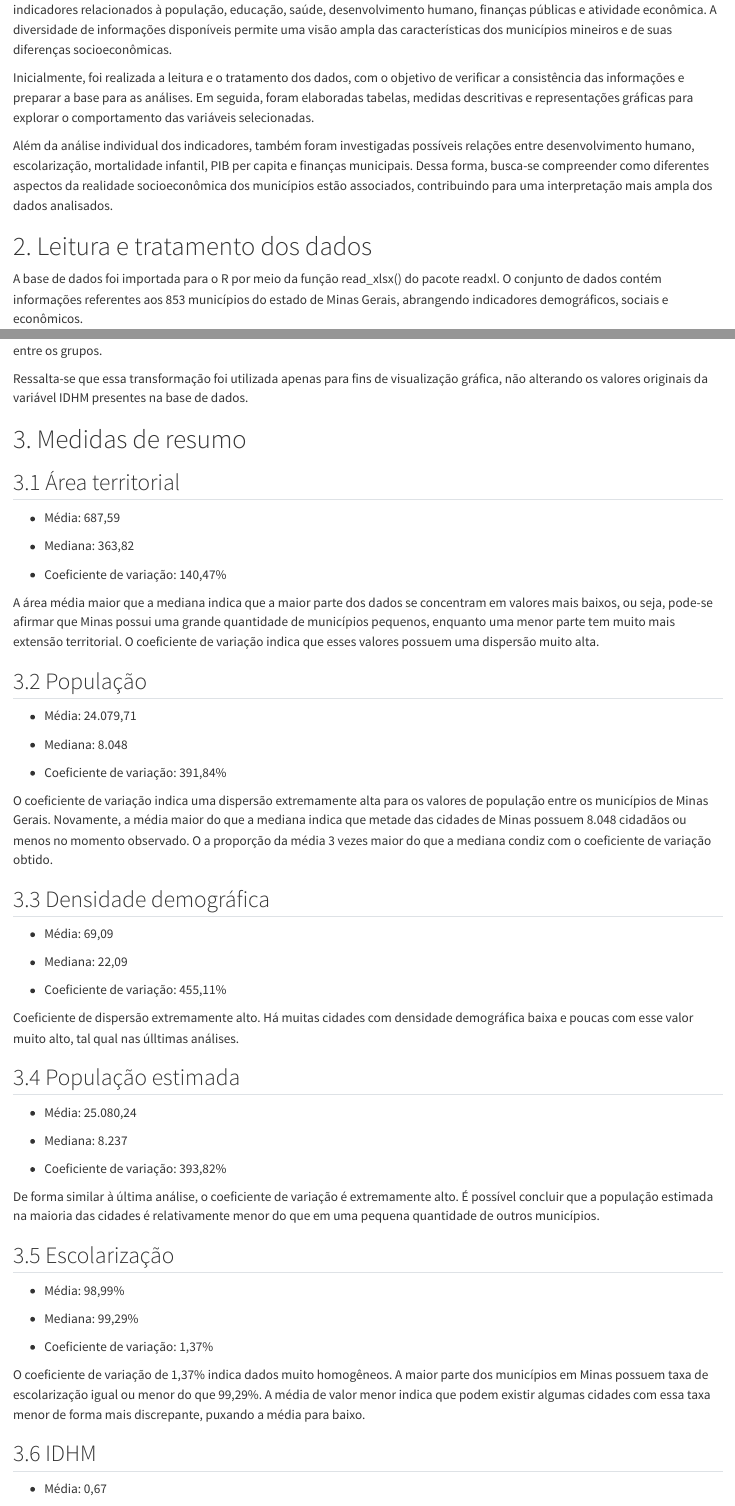
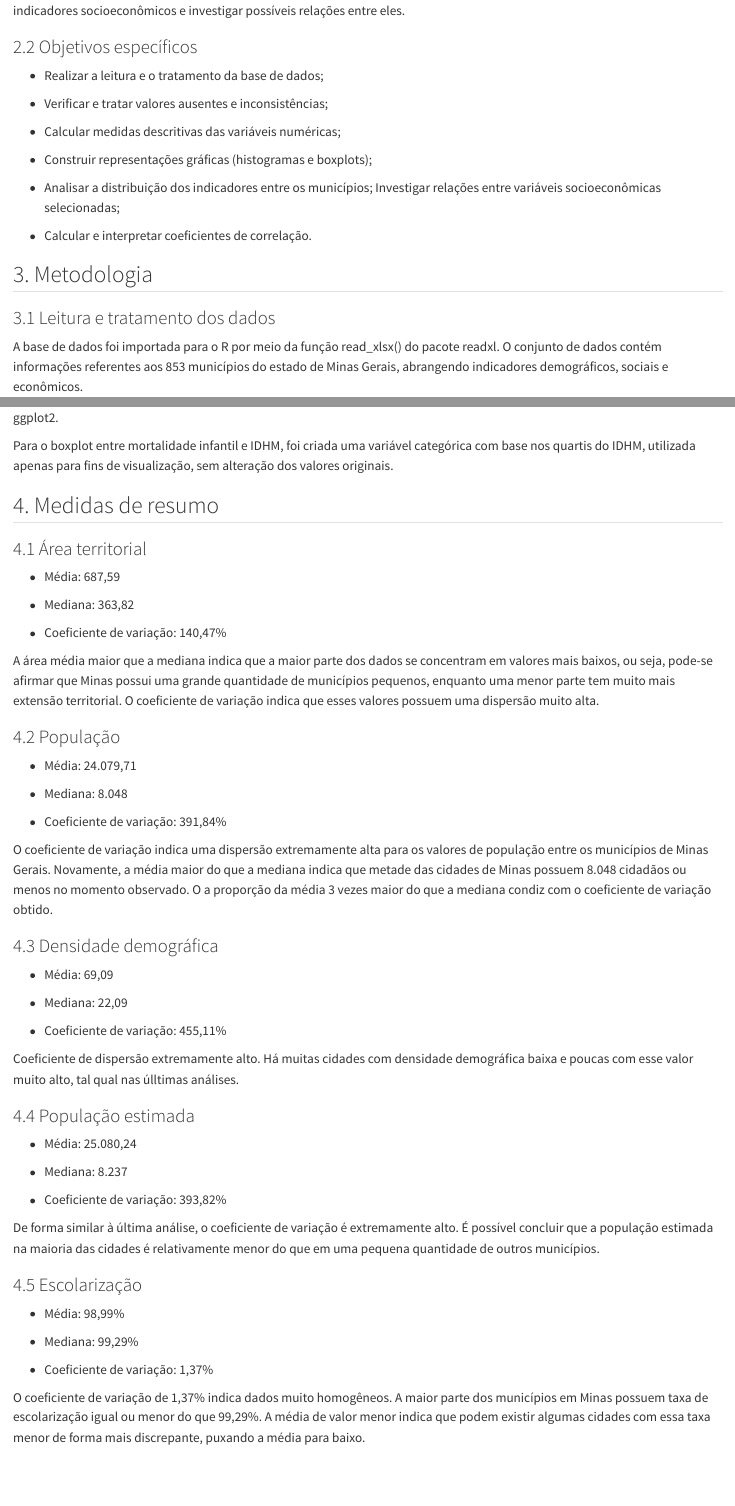
Before and after one commit to trabalho-final-icd/analise-exploratoria-IBGE, a Quarto document (relatorio/relatorio.qmd): the page in a window 1100 px wide, from 250 px down before the commit and from 470 px down after it, and a second part further down, joined at a grey line. Rendered offline with R 4.5, knitr and Pandoc in place of Quarto, with nearby package versions.

Commit message:
relatorio

```diff
--- a/relatorio/relatorio.qmd
+++ b/relatorio/relatorio.qmd
@@ -8,13 +8,31 @@
 
 A análise de dados é uma ferramenta importante para compreender diferentes aspectos da realidade social, econômica e demográfica de uma região. A partir da exploração de indicadores estatísticos, é possível identificar padrões, comparar municípios e observar relações entre variáveis que ajudam a explicar fenômenos presentes na sociedade.
 
-Neste trabalho, foi utilizada uma base de dados contendo informações de todos os municípios de Minas Gerais, reunindo indicadores relacionados à população, educação, saúde, desenvolvimento humano, finanças públicas e atividade econômica. A diversidade de informações disponíveis permite uma visão ampla das características dos municípios mineiros e de suas diferenças socioeconômicas.
+Neste trabalho, foi utilizada uma base de dados com informações dos municípios de Minas Gerais, contendo indicadores de população, educação, saúde, desenvolvimento humano, finanças públicas e atividade econômica. Esses dados permitem caracterizar os municípios e observar diferenças socioeconômicas entre eles. A partir dessa base, são realizadas análises exploratórias para descrever o comportamento das variáveis e investigar possíveis relações entre os indicadores selecionados.
 
-Inicialmente, foi realizada a leitura e o tratamento dos dados, com o objetivo de verificar a consistência das informações e preparar a base para as análises. Em seguida, foram elaboradas tabelas, medidas descritivas e representações gráficas para explorar o comportamento das variáveis selecionadas.
+## 2. Objetivos
 
-Além da análise individual dos indicadores, também foram investigadas possíveis relações entre desenvolvimento humano, escolarização, mortalidade infantil, PIB per capita e finanças municipais. Dessa forma, busca-se compreender como diferentes aspectos da realidade socioeconômica dos municípios estão associados, contribuindo para uma interpretação mais ampla dos dados analisados.
+### 2.1 Objetivo geral
 
-# 2. Leitura e tratamento dos dados
+Realizar uma análise exploratória dos dados dos municípios de Minas Gerais, visando descrever a distribuição dos principais indicadores socioeconômicos e investigar possíveis relações entre eles.
+
+### 2.2 Objetivos específicos
+
+- Realizar a leitura e o tratamento da base de dados;
+
+- Verificar e tratar valores ausentes e inconsistências;
+
+- Calcular medidas descritivas das variáveis numéricas;
+
+- Construir representações gráficas (histogramas e boxplots);
+
+- Analisar a distribuição dos indicadores entre os municípios; Investigar relações entre variáveis socioeconômicas selecionadas;
+
+- Calcular e interpretar coeficientes de correlação.
+
+## 3. Metodologia
+
+### 3.1 Leitura e tratamento dos dados
 
 A base de dados foi importada para o R por meio da função read_xlsx() do pacote readxl. O conjunto de dados contém informações referentes aos 853 municípios do estado de Minas Gerais, abrangendo indicadores demográficos, sociais e econômicos.
 
@@ -32,9 +50,11 @@
 
-Ressalta-se que essa transformação foi utilizada apenas para fins de visualização gráfica, não alterando os valores originais da variável IDHM presentes na base de dados.
+Em seguida, foi aplicada a função pivot_longer(), reorganizando as variáveis em duas colunas: uma com os nomes das variáveis (Variavel) e outra com seus respectivos valores (Valor). Essa transformação permite a construção de gráficos comparativos no ggplot2.
 
-# 3. Medidas de resumo
+Para o boxplot entre mortalidade infantil e IDHM, foi criada uma variável categórica com base nos quartis do IDHM, utilizada apenas para fins de visualização, sem alteração dos valores originais.
 
-## 3.1 Área territorial
+## 4. Medidas de resumo
+
+### 4.1 Área territorial
 
 - Média: 687,59
 
@@ -44,7 +64,7 @@
 
 A área média maior que a mediana indica que a maior parte dos dados se concentram em valores mais baixos, ou seja, pode-se afirmar que Minas possui uma grande quantidade de municípios pequenos, enquanto uma menor parte tem muito mais extensão territorial. O coeficiente de variação indica que esses valores possuem uma dispersão muito alta.
 
-## 3.2 População
+### 4.2 População
 
 - Média: 24.079,71
 
@@ -54,7 +74,7 @@
 
 O coeficiente de variação indica uma dispersão extremamente alta para os valores de população entre os municípios de Minas Gerais. Novamente, a média maior do que a mediana indica que metade das cidades de Minas possuem 8.048 cidadãos ou menos no momento observado. O a proporção da média 3 vezes maior do que a mediana condiz com o coeficiente de variação obtido.
 
-## 3.3 Densidade demográfica
+### 4.3 Densidade demográfica
 
 - Média: 69,09
 
@@ -64,7 +84,7 @@
 
 Coeficiente de dispersão extremamente alto. Há muitas cidades com densidade demográfica baixa e poucas com esse valor muito alto, tal qual nas úlltimas análises.
 
-## 3.4 População estimada
+### 4.4 População estimada
 
 - Média: 25.080,24
 
@@ -74,7 +94,7 @@
 
 De forma similar à última análise, o coeficiente de variação é extremamente alto. É possível concluir que a população estimada na maioria das cidades é relativamente menor do que em uma pequena quantidade de outros municípios.
 
-## 3.5 Escolarização
+### 4.5 Escolarização
 
 - Média: 98,99%
 
@@ -84,7 +104,7 @@
 
 O coeficiente de variação de 1,37% indica dados muito homogêneos. A maior parte dos municípios em Minas possuem taxa de escolarização igual ou menor do que 99,29%. A média de valor menor indica que podem existir algumas cidades com essa taxa menor de forma mais discrepante, puxando a média para baixo.
 
-## 3.6 IDHM
+### 4.6 IDHM
 
 - Média: 0,67
 
```
Also changed, not shown: relatorio/relatorio.qmd (26 more changed lines).
